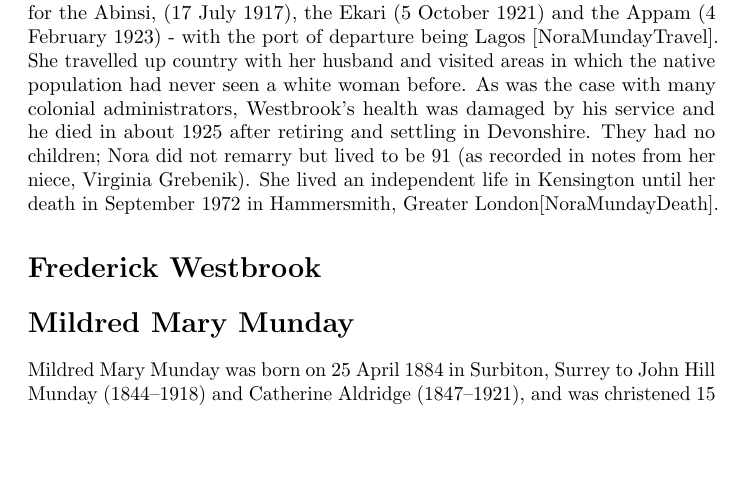
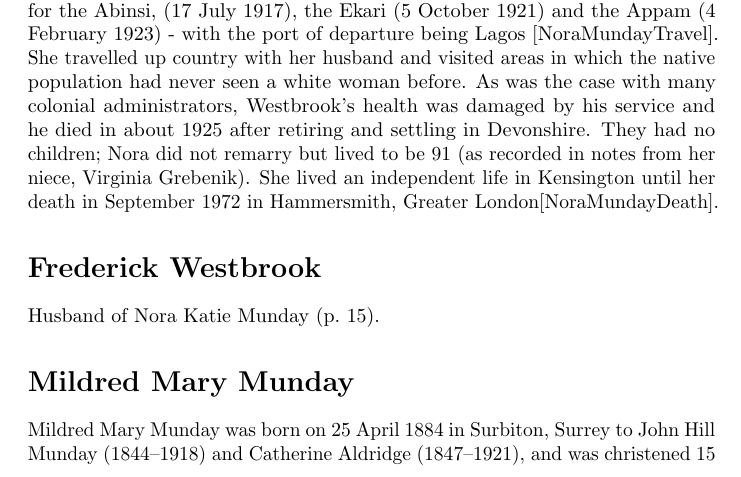
Before and after one commit to samwilson/cfb, a LaTeX book (main.tex, which reads biographies/Frederick_Westbrook.tex): part of page 15 of 38, cut so that both start at the same text, the shorter picture padded with empty space. Compiled offline with pdfLaTeX.

Commit message:
Refs #178.

```diff
--- a/biographies/Frederick_Westbrook.tex
+++ b/biographies/Frederick_Westbrook.tex
@@ -1 +1,3 @@
 \biohead{Frederick Westbrook}{}
+
+Husband of Nora Katie Munday (\p{Nora_Katie_Munday}).
```
